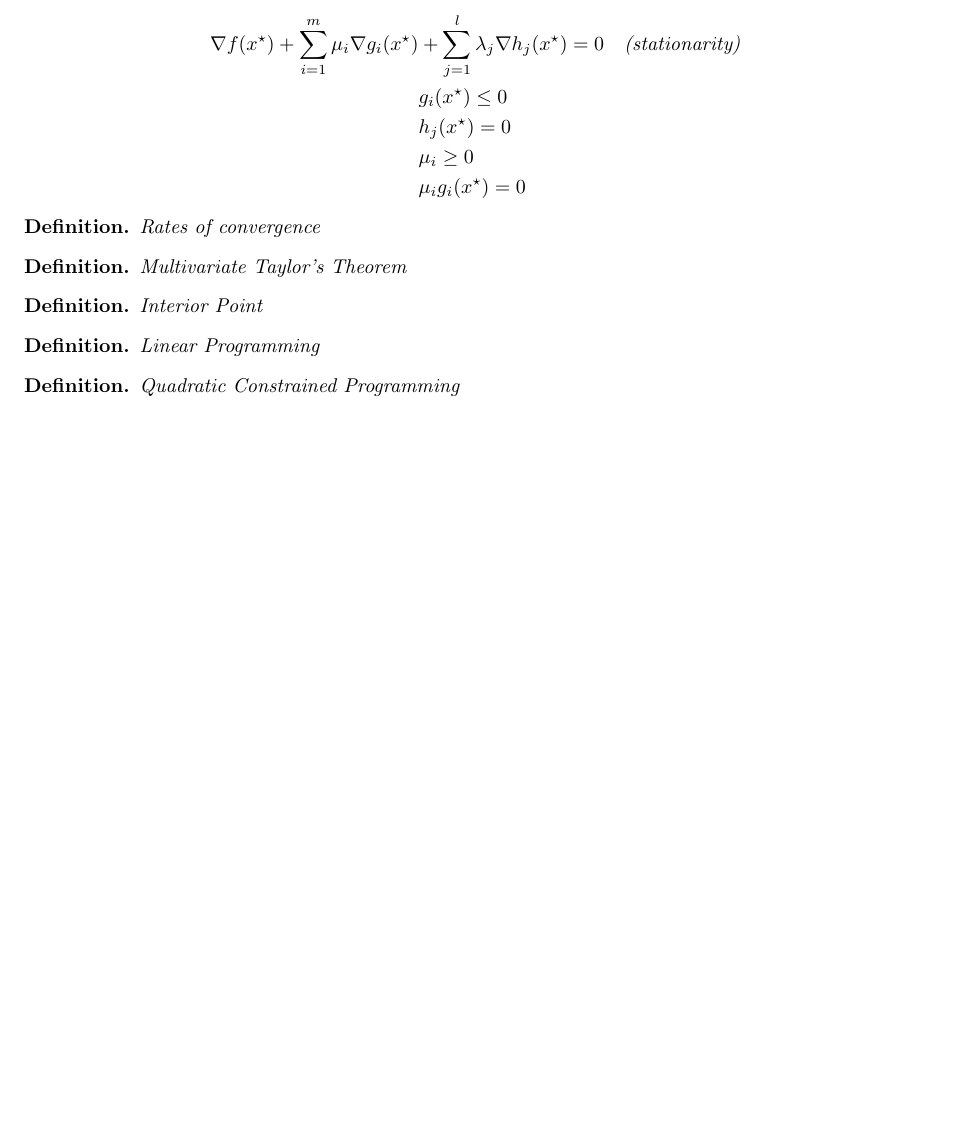
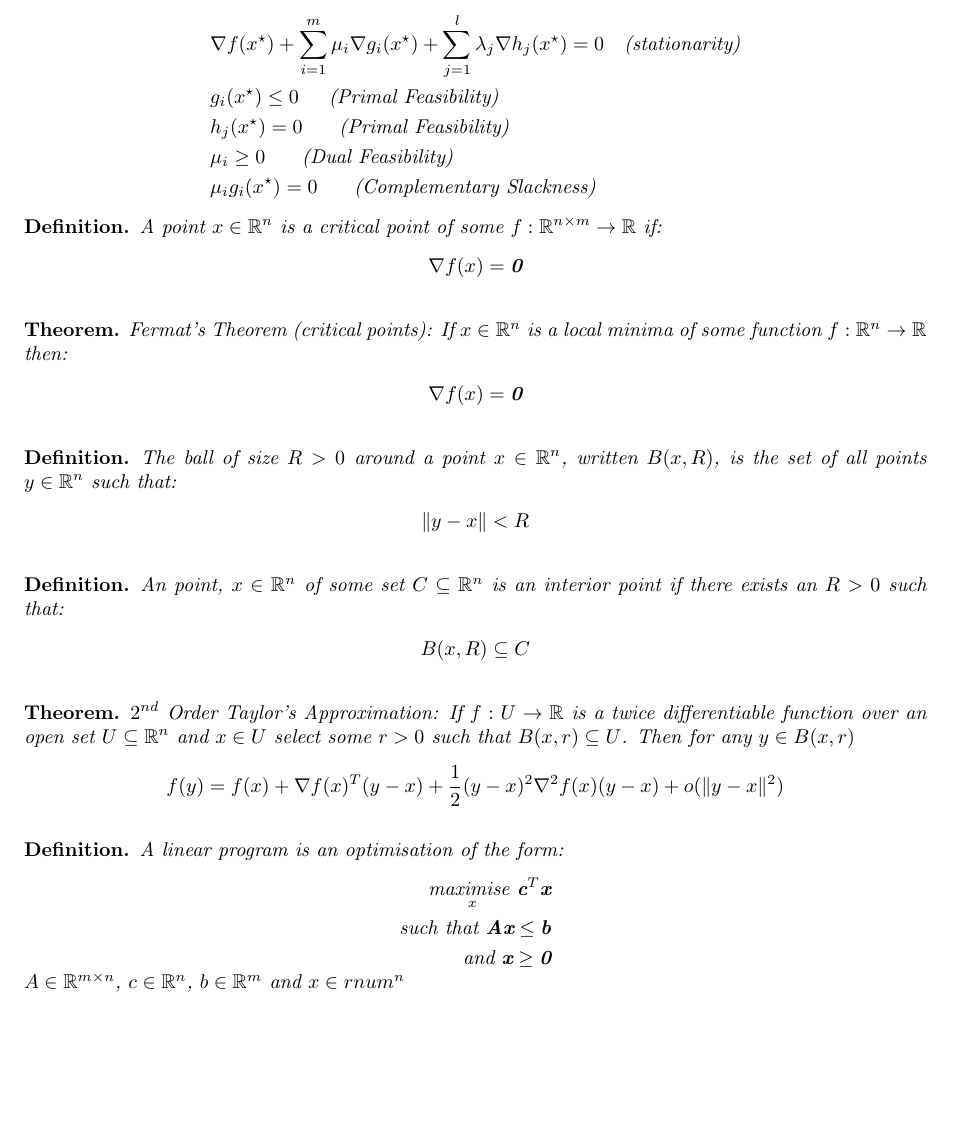
Before and after one commit to alessio-b-zak/bootcamp, a LaTeX document (prelim/prelim.tex): part of the page, cut so that both start at the same text, the shorter picture padded with empty space. Compiled offline with pdfLaTeX.

Commit message:
feat: finished prelim definitions

```diff
--- a/prelim/prelim.tex
+++ b/prelim/prelim.tex
@@ -40,6 +40,7 @@
 
 
 \newtheorem*{definition}{Definition}
+\newtheorem*{theorem}{Theorem}
 
 
 
@@ -53,9 +54,9 @@
 }
 
 \setlength{\droptitle}{-20mm} % This is your set scream
-\setlength{\parindent}{1em}
-\setlength{\parskip}{0.8em}
-\setlength{\parindent}{0in}
+\setlength{\parindent}{2.8em}
+\setlength{\parskip}{1.8em}
+\setlength{\parindent}{1.8in}
 
 \date{}
 \author{Alessio Zakaria}
@@ -81,11 +82,11 @@ A function $f$ is affine if
     $h_{j}: \rnum^{n} \rightarrow \rnum$ that are continuously differentiable at the optimal solution $x^{\star}$ the KKT conditions are (providing some constraints hold):
     $\exists \, \, \mu_{i} \text{ and }  \lambda_{i}\text{ such that}$
     \begin{align*}
-        \nabla f(x^{\star}) + \sum\limits_{i=1}^{m}\mu_{i} \nabla g_{i}(x^{\star}) &+ \sum\limits_{j=1}^{l}\lambda_{j}\nabla h_{j}(x^{\star}) = 0 \,\,\,\, \,\, \text{(stationarity)}\\
-        &g_{i}(x^{\star}) \leq 0 \\
-        &h_{j}(x^{\star}) = 0 \\
-        &\mu_{i} \geq 0 \\
-        &\mu_{i}g_{i}(x^{\star}) = 0
+        &\nabla f(x^{\star}) + \sum\limits_{i=1}^{m}\mu_{i} \nabla g_{i}(x^{\star}) + \sum\limits_{j=1}^{l}\lambda_{j}\nabla h_{j}(x^{\star}) = 0 \,\,\,\, \,\, \text{(stationarity)}\\
+        &g_{i}(x^{\star}) \leq 0 \,\,\,\,\,\,\,\,\, \text{(Primal Feasibility)}\\
+        &h_{j}(x^{\star}) = 0 \,\,\,\,\,\,\,\,\,\,\, \text{(Primal Feasibility)}\\
+        &\mu_{i} \geq 0 \,\,\,\,\,\,\,\,\,\,\, \text{(Dual Feasibility)}\\
+        &\mu_{i}g_{i}(x^{\star}) = 0 \,\,\,\,\,\,\,\,\,\,\, \text{(Complementary Slackness)}
     \end{align*}
 
     \label{a}
@@ -93,29 +94,61 @@ A function $f$ is affine if
 
 
 \begin{definition}
-    Rates of convergence
+    A point $x \in \rnum^{n}$ is a critical point of some $f : \rnum^{n \times m} \rightarrow \rnum$ if:
+    \begin{align*}
+        \nabla f(x) = \textbf{0}
+    \end{align*}
+    \label{<+label+>}
+\end{definition}
+
+\begin{theorem}
+    Fermat's Theorem (critical points): If $x \in \rnum^{n}$ is a local minima of some function $f : \rnum^{n} \rightarrow \rnum$ then:
+    \begin{align*}
+        \nabla f(x) = \textbf{0}
+    \end{align*}
+    \label{<+label+>}
+\end{theorem}
+
+
+\begin{definition}
+    The ball of size $R > 0$ around a point $x \in \rnum^{n}$, written $B(x, R)$, is the set of all points $y \in \rnum^{n}$ such that:
+    \begin{align*}
+        \norm{y - x} < R
+    \end{align*}
+    \label{j}
+\end{definition}
+
+\begin{definition}
+    An point, $x \in \rnum^{n}$ of some set $C \subseteq \rnum^{n}$ is an interior point if there exists an $R > 0 $ such that:
+    \begin{align*}
+        B(x, R) \subseteq C
+    \end{align*}
+    \label{<+label+>}
+\end{definition}
+
+\begin{theorem}
+    $2^{nd}$ Order Taylor's Approximation: If $f : U \rightarrow \rnum$ is a
+    twice differentiable function over an open set $U \subseteq \rnum^{n}$ and
+    $x \in U$ select some $r > 0$ such that $B(x, r) \subseteq U$. Then for any
+    $y \in B(x,r)$
+    \begin{align*}
+        f(y) = f(x) + \nabla f(x)^{T}(y-x) + \frac{1}{2}(y-x)^{2}\nabla^{2}f(x)(y-x) + o(\norm{y-x}^{2})
+    \end{align*}
+    \label{k}
+\end{theorem}
+
+
+\begin{definition}
+    A linear program is an optimisation of the form:
+    \begin{align*}
+        \underset{x}{\text{maximise }} \textbf{c}^{T}\textbf{x} \\
+        \text{such that } \textbf{A}\textbf{x} \leq \textbf{b} \\
+        \text{and } \textbf{x} \geq \textbf{0}
+    \end{align*}
+    $A \in \rnum^{m \times n}$, $c \in \rnum^{n}$, $b \in \rnum^{m}$ and $x \in rnum^{n}$
     \label{t}
 \end{definition}
 
-\begin{definition}
-    Multivariate Taylor's Theorem
-    \label{k}
-\end{definition}
 
-\begin{definition}
-    Interior Point
-    \label{<+label+>}
-\end{definition}
-
-\begin{definition}
-    Linear Programming
-    \label{m}
-\end{definition}
-
-\begin{definition}
-    Quadratic Constrained Programming
-    \label{
-    }
-\end{definition}
 
 \end{document}
```
Also changed, not shown: prelim/prelim.pdf.
